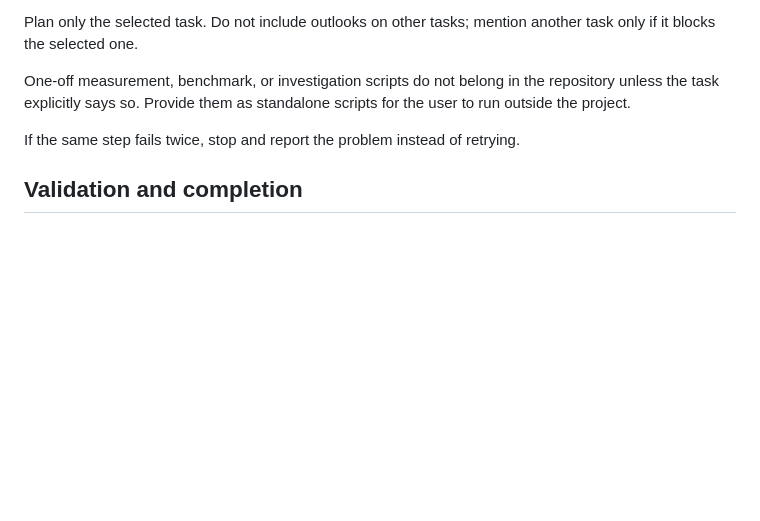
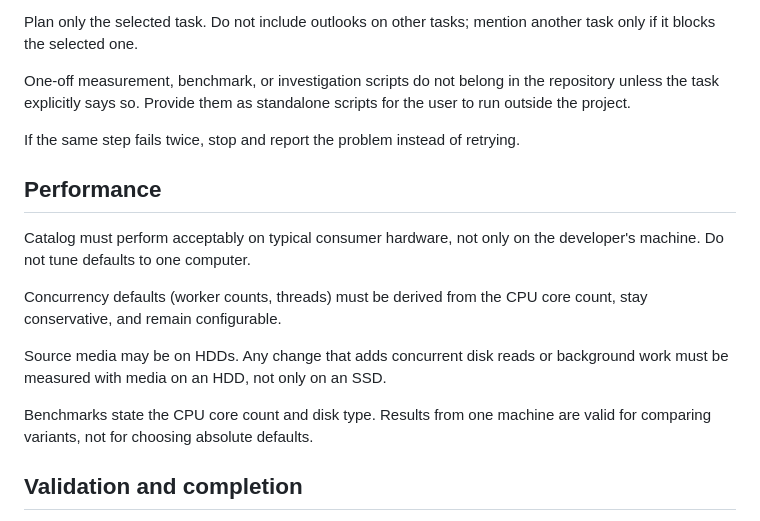
Before and after one commit to Kudan01/Catalog2.0, a Markdown page: CLAUDE.md, the part around the change. Rendered like a GitHub page; blank space fills up the shorter version.

Commit message:
Add performance chapter in claude.md

```diff
--- a/CLAUDE.md
+++ b/CLAUDE.md
@@ -50,6 +50,16 @@ One-off measurement, benchmark, or investigation scripts do not belong in the re
 
 If the same step fails twice, stop and report the problem instead of retrying.
 
+## Performance
+
+Catalog must perform acceptably on typical consumer hardware, not only on the developer's machine. Do not tune defaults to one computer.
+
+Concurrency defaults (worker counts, threads) must be derived from the CPU core count, stay conservative, and remain configurable.
+
+Source media may be on HDDs. Any change that adds concurrent disk reads or background work must be measured with media on an HDD, not only on an SSD.
+
+Benchmarks state the CPU core count and disk type. Results from one machine are valid for comparing variants, not for choosing absolute defaults.
+
 ## Validation and completion
 
 Use the established commands and checks in `docs/DEVELOPMENT.md`. Run validation appropriate to the changed surface, including focused regression coverage and the full automated suite when applicable.
```
